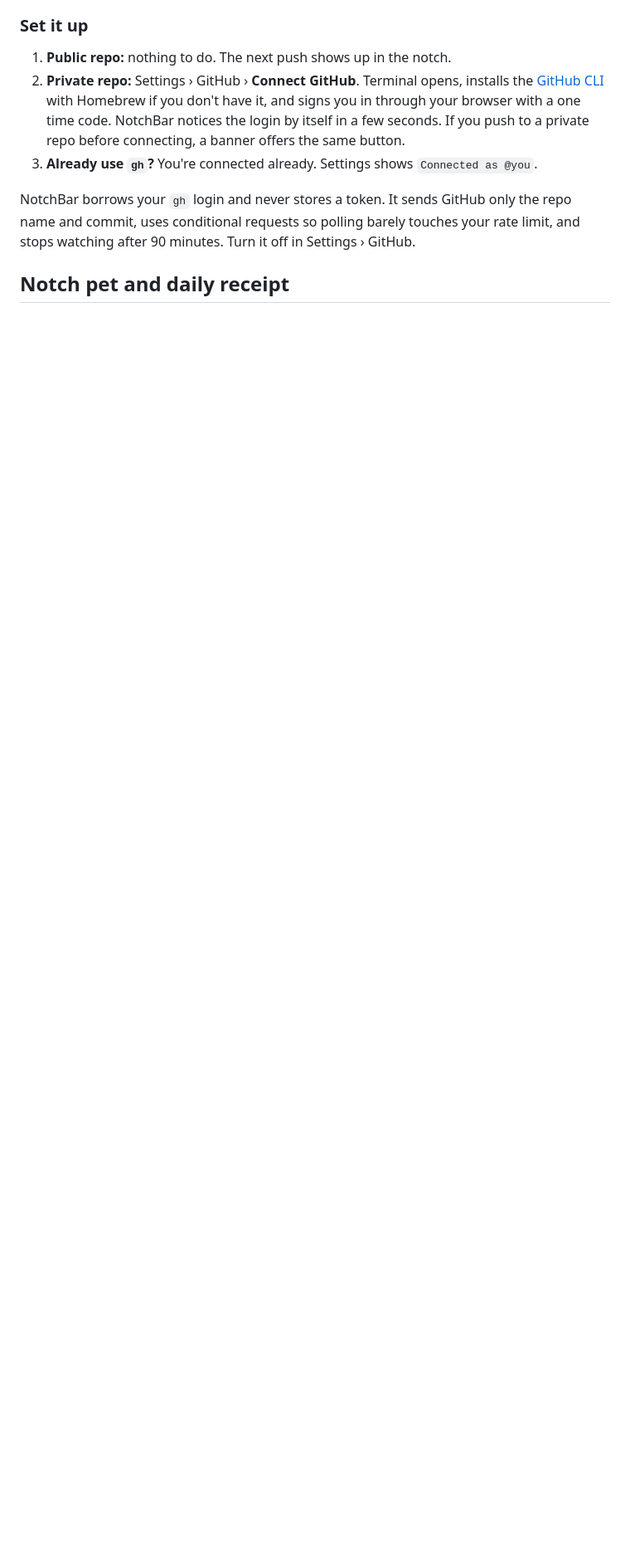
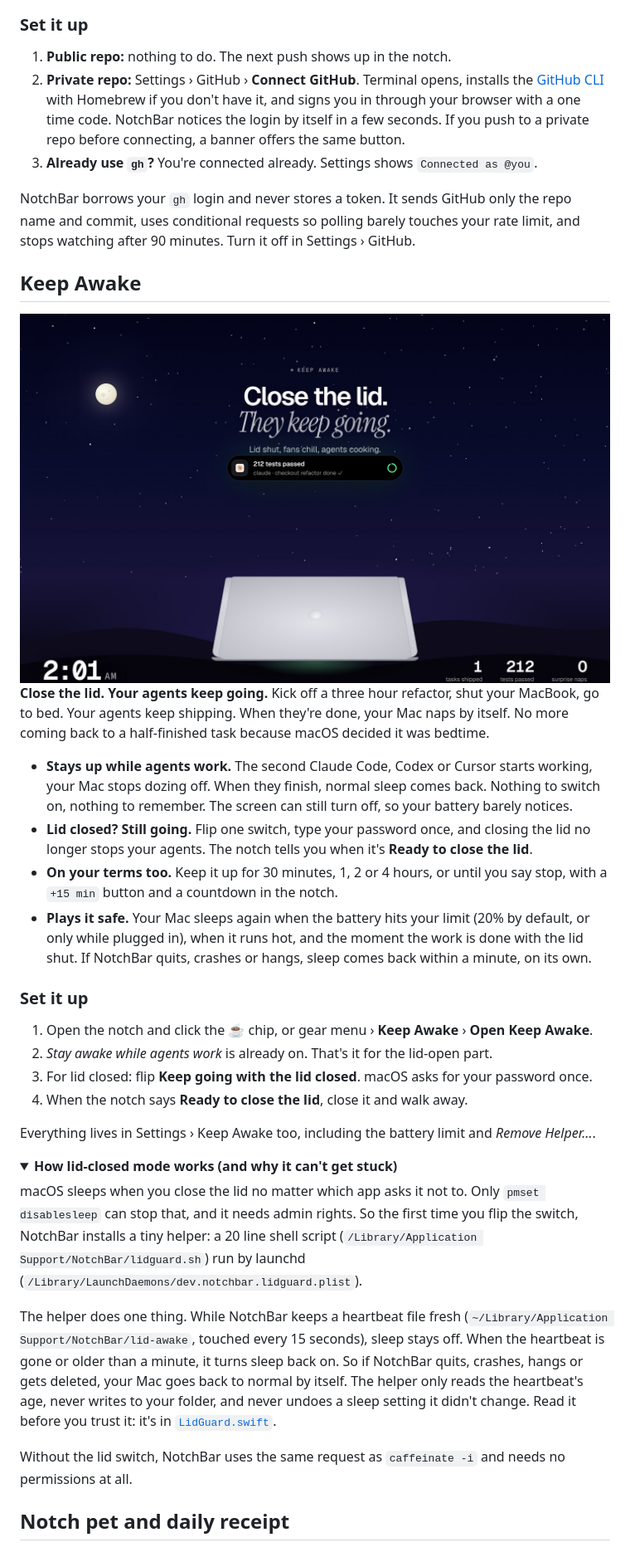
Before and after one commit to mumbaitrip2022/notchma, a Markdown page: README.md, the part around one of its changes. Shown at 83% size. Rendered like a GitHub page; pictures changed too: docs/images/keep-awake.jpg (added); folded sections open; blank space fills up the shorter version.

Commit message:
Website and README: Keep Awake
A scroll-driven night on the site: the lid closes, the clock races to dawn
while the agents keep shipping, then the Mac naps. Styles and script live in
docs/awake.css and docs/awake.js to keep the page under its size budget.
README gets a Keep Awake section, setup steps, how the closed-lid helper
works, and FAQ entries.

```diff
--- a/README.md
+++ b/README.md
@@ -90,6 +91,38 @@ The moment an agent runs `git push`, NotchBar finds the commit on GitHub and pla
 3. **Already use `gh`?** You're connected already. Settings shows `Connected as @you`.
 
 NotchBar borrows your `gh` login and never stores a token. It sends GitHub only the repo name and commit, uses conditional requests so polling barely touches your rate limit, and stops watching after 90 minutes. Turn it off in Settings › GitHub.
+
+## Keep Awake
+
+<div align="center">
+<img src="docs/images/keep-awake.jpg" width="720" alt="2:01 AM, the MacBook's lid is closed, and the NotchBar island says 212 tests passed: the agents kept working all night">
+</div>
+
+**Close the lid. Your agents keep going.** Kick off a three hour refactor, shut your MacBook, go to bed. Your agents keep shipping. When they're done, your Mac naps by itself. No more coming back to a half-finished task because macOS decided it was bedtime.
+
+- **Stays up while agents work.** The second Claude Code, Codex or Cursor starts working, your Mac stops dozing off. When they finish, normal sleep comes back. Nothing to switch on, nothing to remember. The screen can still turn off, so your battery barely notices.
+- **Lid closed? Still going.** Flip one switch, type your password once, and closing the lid no longer stops your agents. The notch tells you when it's **Ready to close the lid**.
+- **On your terms too.** Keep it up for 30 minutes, 1, 2 or 4 hours, or until you say stop, with a `+15 min` button and a countdown in the notch.
+- **Plays it safe.** Your Mac sleeps again when the battery hits your limit (20% by default, or only while plugged in), when it runs hot, and the moment the work is done with the lid shut. If NotchBar quits, crashes or hangs, sleep comes back within a minute, on its own.
+
+### Set it up
+
+1. Open the notch and click the ☕ chip, or gear menu › **Keep Awake** › **Open Keep Awake**.
+2. *Stay awake while agents work* is already on. That's it for the lid-open part.
+3. For lid closed: flip **Keep going with the lid closed**. macOS asks for your password once.
+4. When the notch says **Ready to close the lid**, close it and walk away.
+
+Everything lives in Settings › Keep Awake too, including the battery limit and *Remove Helper…*.
+
+<details>
+<summary><b>How lid-closed mode works (and why it can't get stuck)</b></summary>
+
+macOS sleeps when you close the lid no matter which app asks it not to. Only `pmset disablesleep` can stop that, and it needs admin rights. So the first time you flip the switch, NotchBar installs a tiny helper: a 20 line shell script (`/Library/Application Support/NotchBar/lidguard.sh`) run by launchd (`/Library/LaunchDaemons/dev.notchbar.lidguard.plist`).
+
+The helper does one thing. While NotchBar keeps a heartbeat file fresh (`~/Library/Application Support/NotchBar/lid-awake`, touched every 15 seconds), sleep stays off. When the heartbeat is gone or older than a minute, it turns sleep back on. So if NotchBar quits, crashes, hangs or gets deleted, your Mac goes back to normal by itself. The helper only reads the heartbeat's age, never writes to your folder, and never undoes a sleep setting it didn't change. Read it before you trust it: it's in [`LidGuard.swift`](Sources/NotchBar/Services/LidGuard.swift).
+
+Without the lid switch, NotchBar uses the same request as `caffeinate -i` and needs no permissions at all.
+</details>
 
 ## Notch pet and daily receipt
 
```
Also changed, not shown: other parts of README.md (+8 -3 lines), 3 other files.
